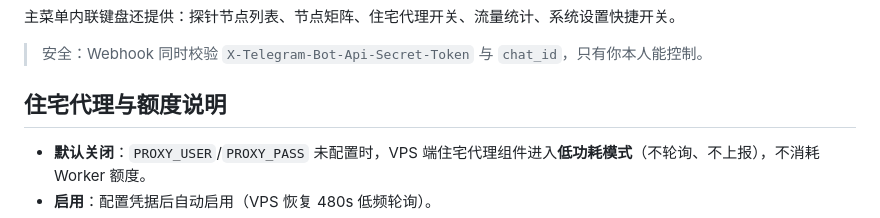
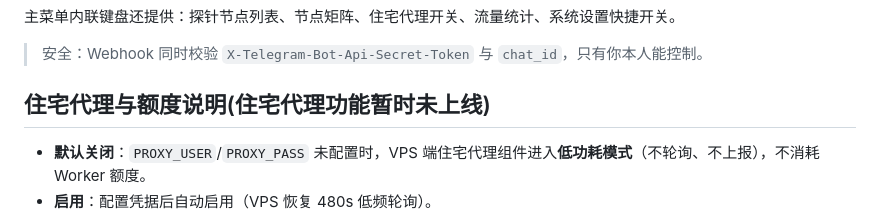
Before and after one commit to xiaoli8571/X-UI, a Markdown page: README.md, the part around the change. Drawn GitHub-style.

```diff
--- a/README.md
+++ b/README.md
@@ -158,7 +158,7 @@ npx wrangler deploy
 
 > 安全：Webhook 同时校验 `X-Telegram-Bot-Api-Secret-Token` 与 `chat_id`，只有你本人能控制。
 
-## 住宅代理与额度说明
+## 住宅代理与额度说明(住宅代理功能暂时未上线)
 
 - **默认关闭**：`PROXY_USER`/`PROXY_PASS` 未配置时，VPS 端住宅代理组件进入**低功耗模式**（不轮询、不上报），不消耗 Worker 额度。
 - **启用**：配置凭据后自动启用（VPS 恢复 480s 低频轮询）。
```
